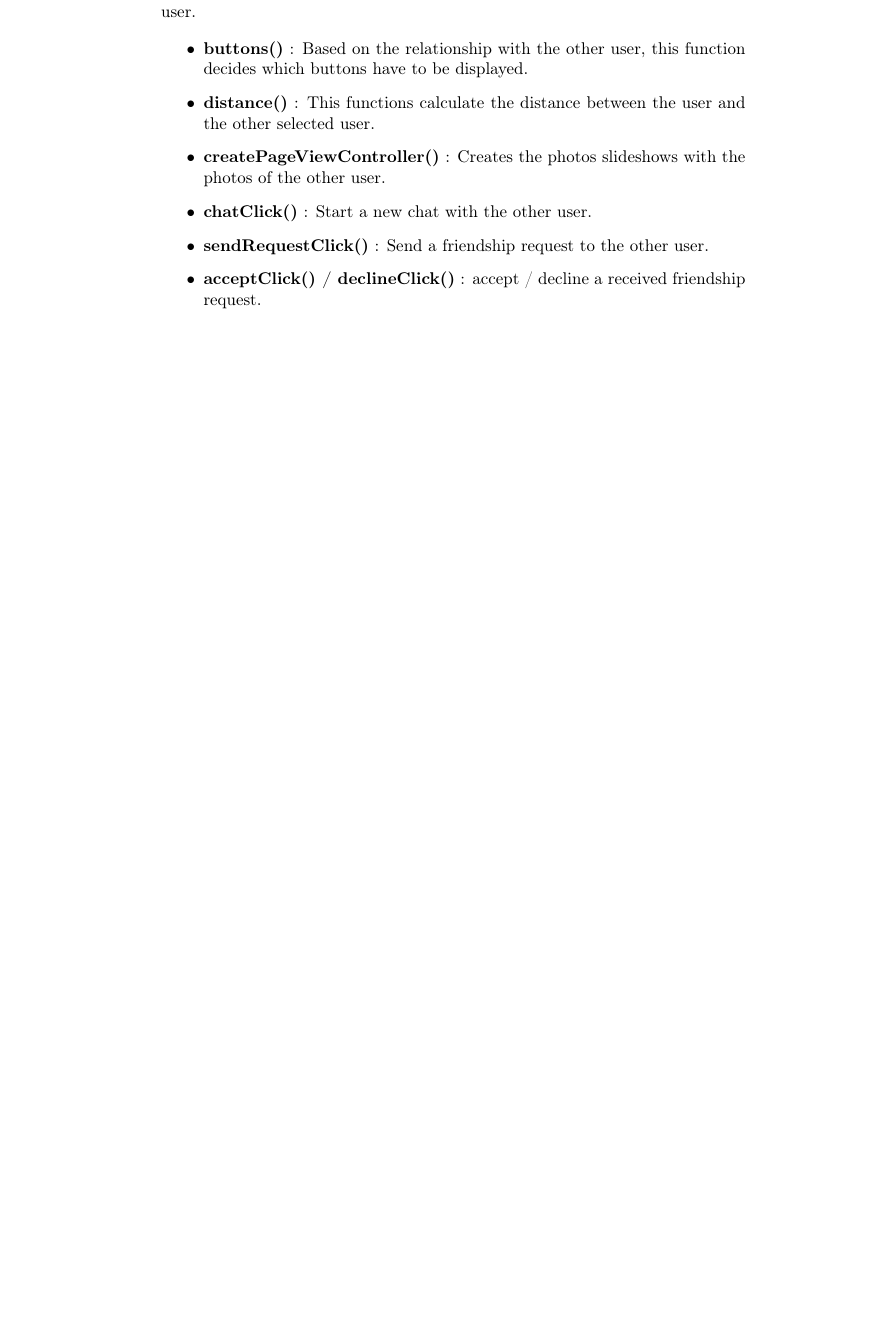
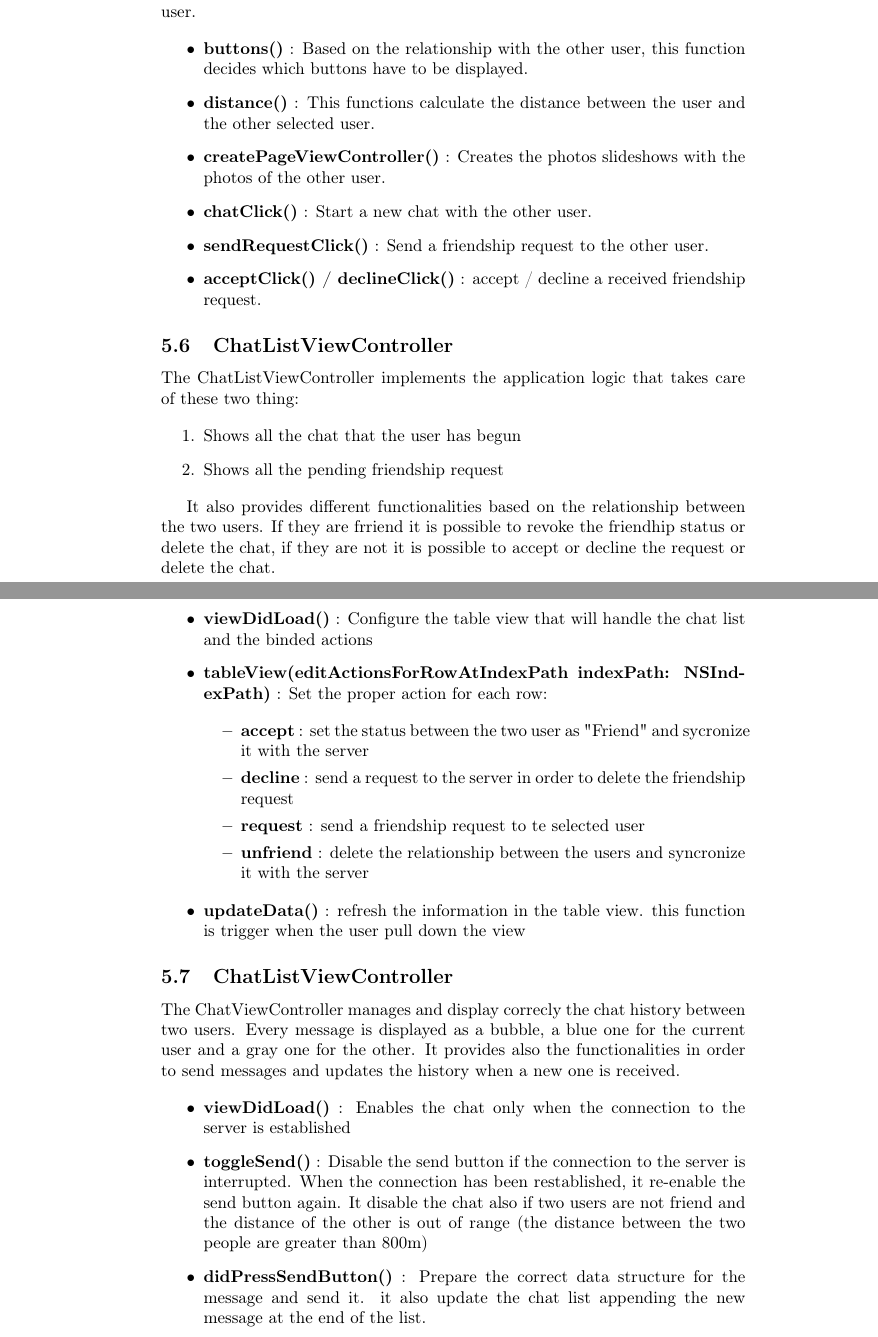
Before and after one commit to Phat3/Tinfinity, a LaTeX document (Report/report.tex, which reads Report/sections/design_app.tex): part of page 11 of 16 before the commit and two parts of pages 11 and 12 of 17 after it, the two joined at a grey line, cut so that both start at the same text, the shorter picture padded with empty space. Compiled offline with pdfLaTeX.

Commit message:
messo documentazione chatlistviewcontroller e chatviewcontroller
Signed-off-by: Sebastiano Mariani <mariani.sebastiano@gmail.com>

```diff
--- a/Report/sections/design_app.tex
+++ b/Report/sections/design_app.tex
@@ -100,6 +100,46 @@ The ProfileViewController manages the view displayed when the user click on a ma
 \end{itemize}
 
 
+\subsection{ChatListViewController}
+
+The ChatListViewController implements the application logic that takes care of these two thing:
+
+\begin{enumerate}
+\item Shows all the chat that the user has begun
+\item Shows all the pending friendship request
+\end{enumerate}
+
+It also provides different functionalities based on the relationship between the two users. If they are frriend it is possible to revoke the friendhip status or delete the chat, if they are not it is possible to accept or decline the request or delete the chat.
+
+\begin{itemize}
+
+\item \textbf{viewDidLoad()} : Configure the table view that will handle the chat list and the binded actions
+
+\item \textbf{tableView(editActionsForRowAtIndexPath indexPath: NSIndexPath)} : Set the proper action for each row:
+
+\begin{itemize}
+\item \textbf{accept} : set the status between the two user as "Friend" and sycronize it with the server
+\item \textbf{decline} : send a request to the server in order to delete the friendship request
+\item \textbf{request} : send a friendship request to te selected user
+\item \textbf{unfriend} : delete the relationship between the users and syncronize it with the server
+
+\end{itemize}
+
+\item \textbf{updateData()} : refresh the information in the table view. this function is trigger when the user pull down the view
+
+\end{itemize}
+
+\subsection{ChatListViewController}
+
+The ChatViewController manages and display correcly the chat history between two users. Every message is displayed as a bubble, a blue one for the current user and a gray one for the other. It provides also the functionalities in order to send messages and updates the history when a new one is received.
+
+\begin{itemize}
+
+\item \textbf{viewDidLoad()} : Enables the chat only when the connection to the server is established
+\item \textbf{toggleSend()} : Disable the send button if the connection to the server is interrupted. When the connection has been restablished, it re-enable the send button again. It disable the chat also if two users are not friend and the distance of the other is out of range (the distance between the two people are greater than 800m)
+\item \textbf{didPressSendButton()} : Prepare the correct data structure for the message and send it. it also update the chat list appending the new message at the end of the list.
+\end{itemize}
+
 \subsection{Persistent Data Design}
 \begin{figure}[H]
 \centering
```
Also changed, not shown: Report/report.pdf.
